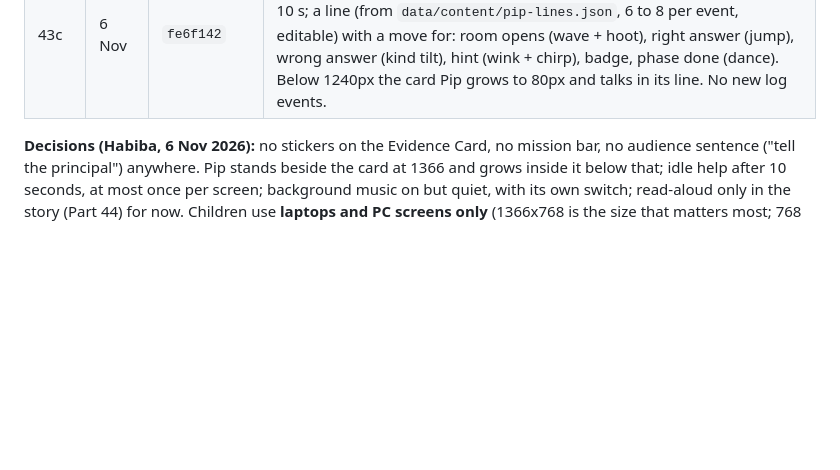
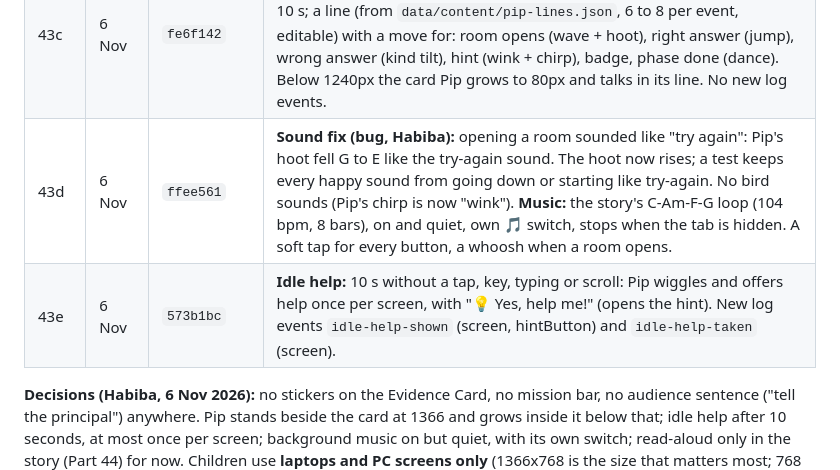
Before and after one commit to habiba-11/datascope, a Markdown page: docs/project-notes.md, the part around the change. Rendered like a GitHub page; blank space fills up the shorter version.

Commit message:
Docs: Round 4 notes for Parts 43d and 43e
Co-Authored-By: Claude Opus 5.5 <noreply@anthropic.com>

```diff
--- a/docs/project-notes.md
+++ b/docs/project-notes.md
@@ -183,6 +183,8 @@ Parts 42 to 51. Claude commits each part; nothing is pushed until Habiba says "p
 | 43a+ | 6 Nov | `edc23a7` | Habiba: **only clouds** move (birds, sun, flowers, butterfly removed; hills still). Room shapes enhanced: 10 per room, 4 pictures of the room topic (Chance: star, die, coin, spinner; Graph: bars, pie, line, dots; Number: circle, triangle, square, diamond), different sizes, float, turn or twinkle. |
 | 43b | 6 Nov | `dd54874` | **Interface motion:** buttons squish and spring back; answer buttons pop in one after another; the current step hops when a room opens; a tapped tally column wiggles (with a tick); **fireworks** (3 bursts, soft pops) when a phase is unlocked and when the Evidence Card is stamped; a 6-burst finale on My journey. Reduced motion: only the sounds. Not done: a single chart bar wiggling on tap (Chart.js draws one picture). |
 | 43c | 6 Nov | `fe6f142` | **Big Pip, alive and talking:** stands in the left margin at 1240px+ (180px wide at 1366, 148px at 1280) with a speech bubble; idle moves every 6 to 10 s; a line (from `data/content/pip-lines.json`, 6 to 8 per event, editable) with a move for: room opens (wave + hoot), right answer (jump), wrong answer (kind tilt), hint (wink + chirp), badge, phase done (dance). Below 1240px the card Pip grows to 80px and talks in its line. No new log events. |
+| 43d | 6 Nov | `ffee561` | **Sound fix (bug, Habiba):** opening a room sounded like "try again": Pip's hoot fell G to E like the try-again sound. The hoot now rises; a test keeps every happy sound from going down or starting like try-again. No bird sounds (Pip's chirp is now "wink"). **Music:** the story's C-Am-F-G loop (104 bpm, 8 bars), on and quiet, own 🎵 switch, stops when the tab is hidden. A soft tap for every button, a whoosh when a room opens. |
+| 43e | 6 Nov | `573b1bc` | **Idle help:** 10 s without a tap, key, typing or scroll: Pip wiggles and offers help once per screen, with "💡 Yes, help me!" (opens the hint). New log events `idle-help-shown` (screen, hintButton) and `idle-help-taken` (screen). |
 
 **Decisions (Habiba, 6 Nov 2026):** no stickers on the Evidence Card, no mission
 bar, no audience sentence ("tell the principal") anywhere. Pip stands beside the
```
Also changed, not shown: CLAUDE.md (+1 -1 lines).
